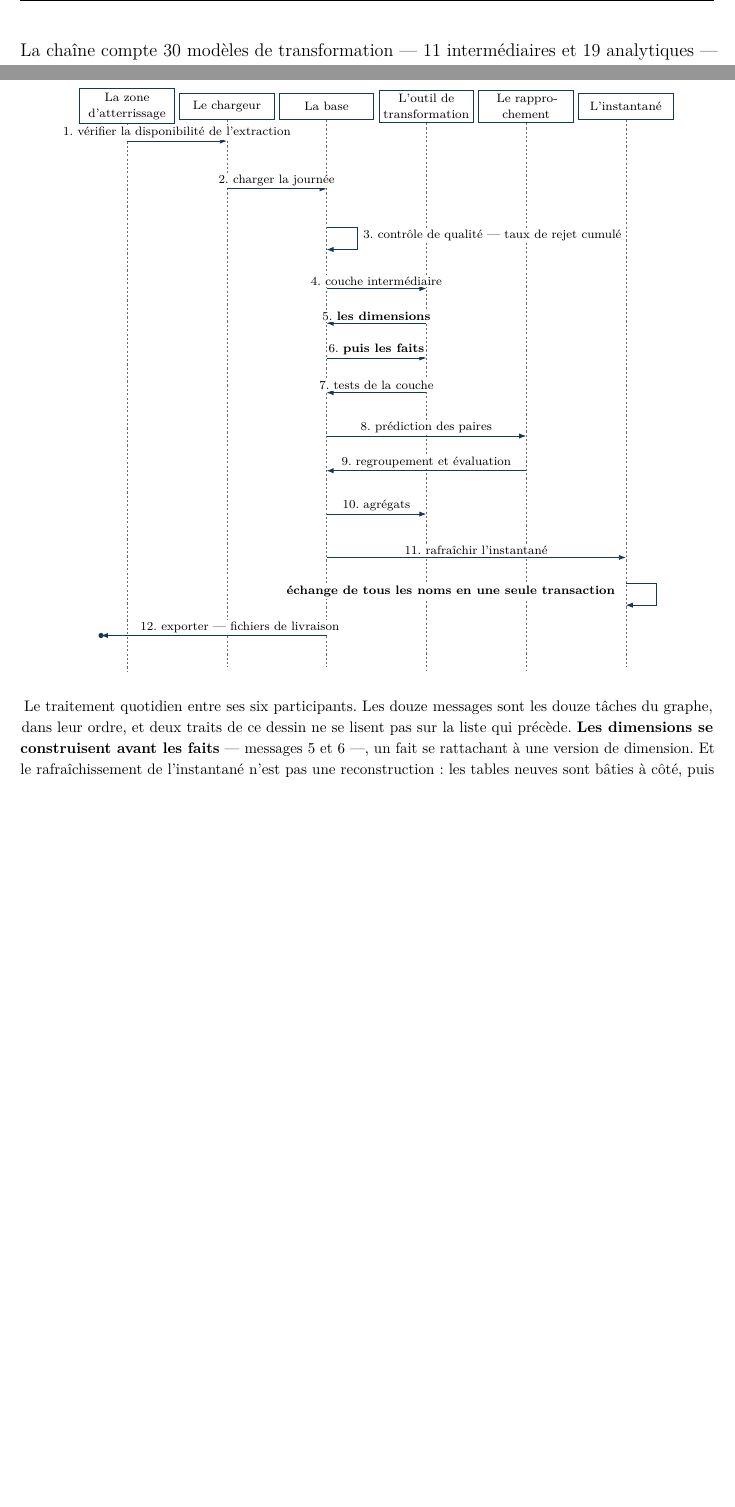
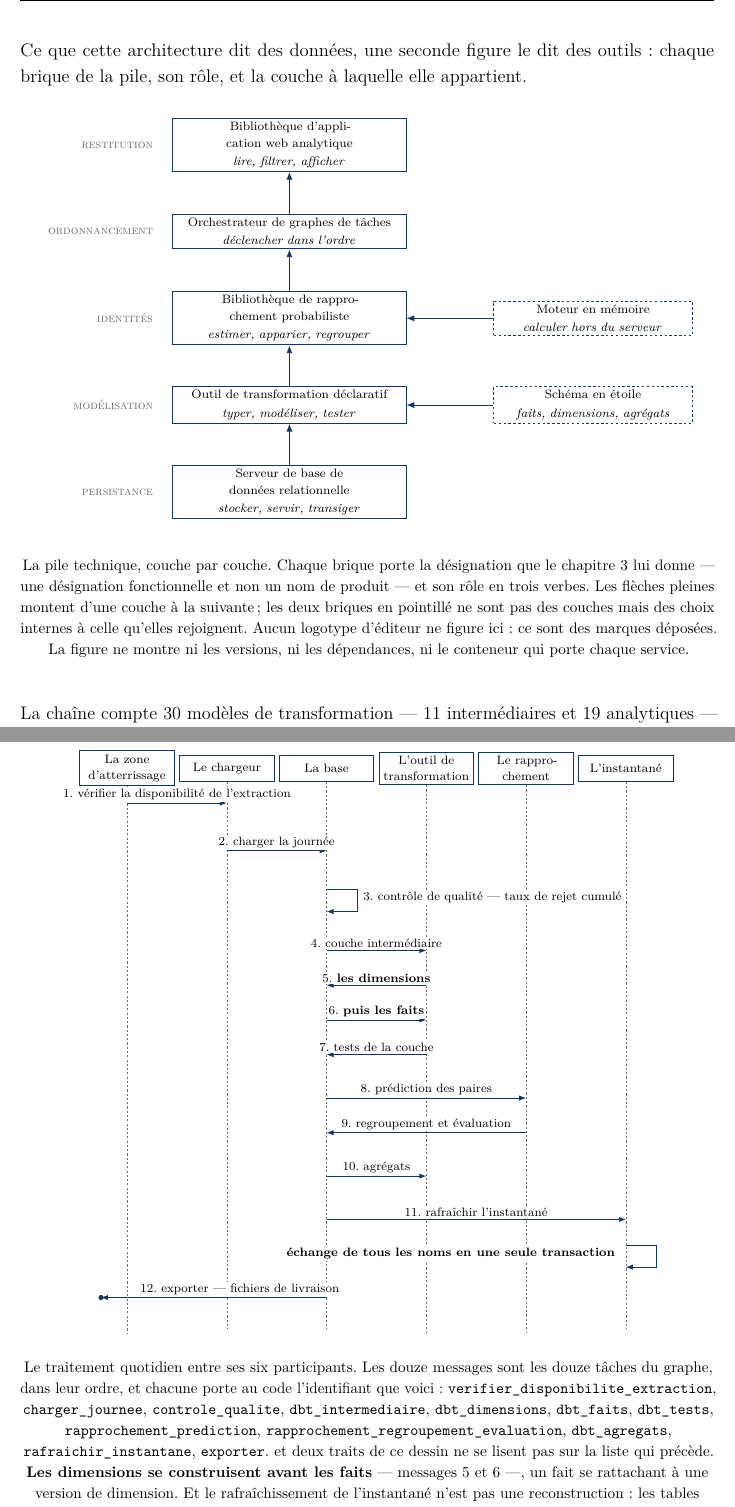
Before and after one commit to medanouarzaki/saa-hospital-analytics, a LaTeX document (report/rapport.tex, which reads report/chapitres/architecture-de-la-chaine.tex): two parts of pages 43 and 48 of 97, joined at a grey line, cut at the place of the change, the shorter picture padded with empty space. Compiled offline with pdfLaTeX; a LaTeX package or settings file that is missing is left out.

Commit message:
feat(report): technical stack figure, and the task list folded into a caption
Five layers, seven bricks, each carrying the functional designation the cadrage
chapter gives it - not a product name - and its role in three verbs. No vendor
logo: those are registered marks.

The framed list of the twelve task identifiers is dropped: the sequence diagram
already carries them in order, and the identifiers move into its caption.

```diff
--- a/report/chapitres/architecture-de-la-chaine.tex
+++ b/report/chapitres/architecture-de-la-chaine.tex
@@ -52,6 +52,47 @@ couche source est une copie fidèle des fichiers, défauts compris ; la couche i
 normalise sans juger ; la couche analytique modélise. Une correction appliquée à l'entrée aurait
 effacé ce qu'il fallait mesurer, et une correction appliquée en sortie aurait rendu la chaîne
 irreproductible.
+
+Ce que cette architecture dit des données, une seconde figure le dit des outils : chaque brique de
+la pile, son rôle, et la couche à laquelle elle appartient.
+
+\begin{center}
+\begin{tikzpicture}[x=1mm, y=1mm]
+
+\node[coucheUML, anchor=east] at (-4,0)   {restitution};
+\node[coucheUML, anchor=east] at (-4,-20) {ordonnancement};
+\node[coucheUML, anchor=east] at (-4,-40) {identités};
+\node[coucheUML, anchor=east] at (-4,-60) {modélisation};
+\node[coucheUML, anchor=east] at (-4,-80) {persistance};
+
+\node[briqueUML, text width=52mm] (res) at (26,0)   {Bibliothèque d'application web analytique\\[1pt]\emph{lire, filtrer, afficher}};
+\node[briqueUML, text width=52mm] (ord) at (26,-20) {Orchestrateur de graphes de tâches\\[1pt]\emph{déclencher dans l'ordre}};
+\node[briqueUML, text width=52mm] (rap) at (26,-40) {Bibliothèque de rapprochement probabiliste\\[1pt]\emph{estimer, apparier, regrouper}};
+\node[briqueUML, text width=52mm] (mod) at (26,-60) {Outil de transformation déclaratif\\[1pt]\emph{typer, modéliser, tester}};
+\node[briqueUML, text width=52mm] (per) at (26,-80) {Serveur de base de données relationnelle\\[1pt]\emph{stocker, servir, transiger}};
+
+\node[briqueOptUML, text width=44mm] (sch) at (96,-60) {Schéma en étoile\\[1pt]\emph{faits, dimensions, agrégats}};
+\node[briqueOptUML, text width=44mm] (mem) at (96,-40) {Moteur en mémoire\\[1pt]\emph{calculer hors du serveur}};
+
+\draw[fluxUML] (per) -- (mod);
+\draw[fluxUML] (mod) -- (rap);
+\draw[fluxUML] (rap) -- (ord);
+\draw[fluxUML] (ord) -- (res);
+\draw[fluxUML] (sch.west) -- (mod.east);
+\draw[fluxUML] (mem.west) -- (rap.east);
+\end{tikzpicture}
+\end{center}
+
+\begin{center}
+\footnotesize La pile technique, couche par couche. Chaque brique porte la désignation que le
+chapitre~\ref{chap:cadrage} lui donne — une désignation fonctionnelle et non un nom de produit — et
+son rôle en trois verbes. Les flèches pleines montent d'une couche à la suivante ; les deux briques
+en pointillé ne sont pas des couches mais des choix internes à celle qu'elles rejoignent. Aucun
+logotype d'éditeur ne figure ici : ce sont des marques déposées. La figure ne montre ni les versions,
+ni les dépendances, ni le conteneur qui porte chaque service.
+\end{center}
+
+\medskip
 
 La chaîne compte \chiffre{modeles-total} modèles de transformation —
 \chiffre{modeles-intermediate} intermédiaires et \chiffre{modeles-marts} analytiques — et
@@ -328,7 +348,11 @@ deux : les mêmes tâches, dans le même ordre, mais entre les participants rée
 
 \begin{center}
 \footnotesize Le traitement quotidien entre ses six participants. Les douze messages sont les
-douze tâches du graphe, dans leur ordre, et deux traits de ce dessin ne se lisent pas sur la liste
+douze tâches du graphe, dans leur ordre, et chacune porte au code l'identifiant que voici :
+\texttt{verifier\_disponibilite\_extraction}, \texttt{charger\_journee}, \texttt{controle\_qualite},
+\texttt{dbt\_intermediaire}, \texttt{dbt\_dimensions}, \texttt{dbt\_faits}, \texttt{dbt\_tests},
+\texttt{rapprochement\_prediction}, \texttt{rapprochement\_regroupement\_evaluation},
+\texttt{dbt\_agregats}, \texttt{rafraichir\_instantane}, \texttt{exporter}. et deux traits de ce dessin ne se lisent pas sur la liste
 qui précède. \textbf{Les dimensions se construisent avant les faits} — messages~5 et~6 —, un fait
 se rattachant à une version de dimension. Et le rafraîchissement de l'instantané n'est pas une
 reconstruction : les tables neuves sont bâties à côté, puis \textbf{tous les noms sont échangés en
```
Also changed, not shown: report/chapitres/architecture-de-la-chaine.tex (25 more changed lines).
